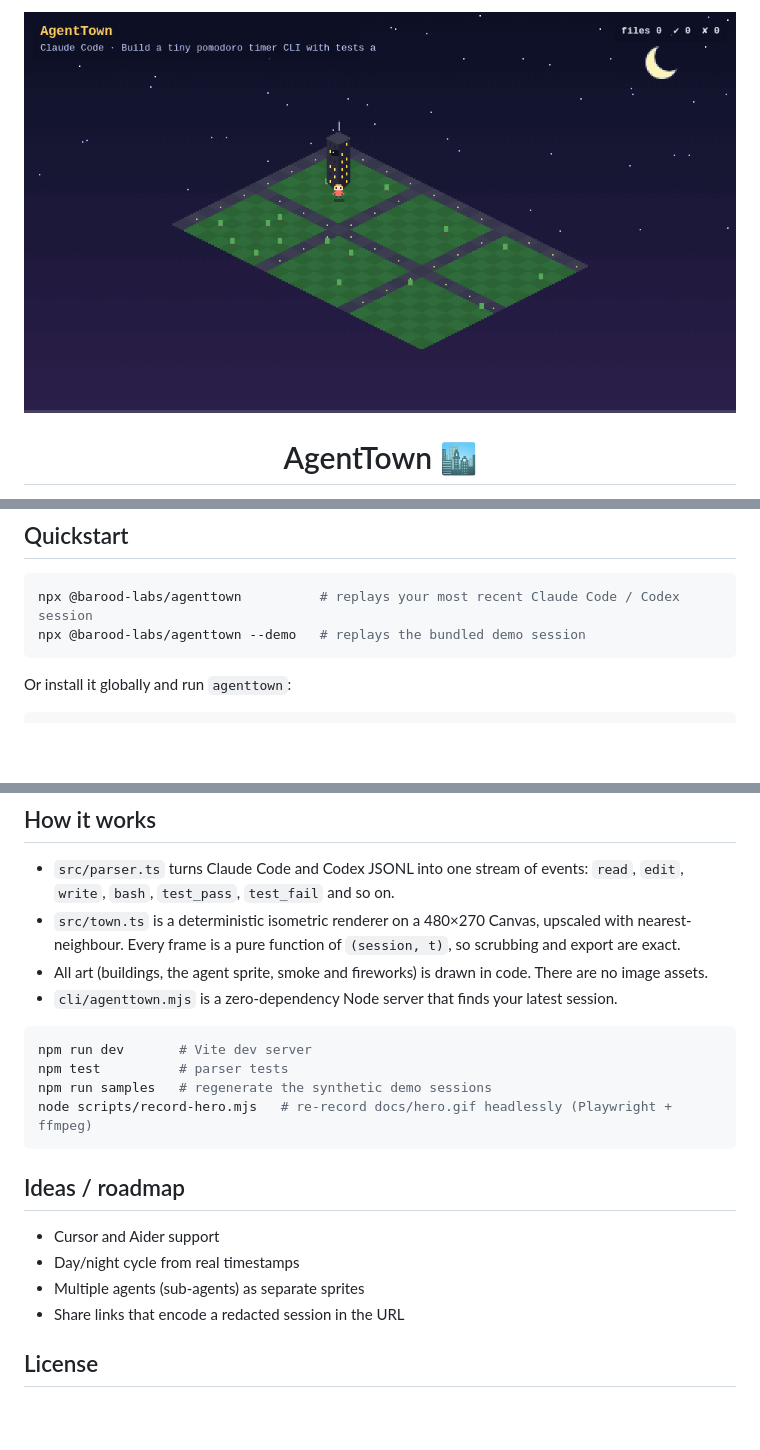
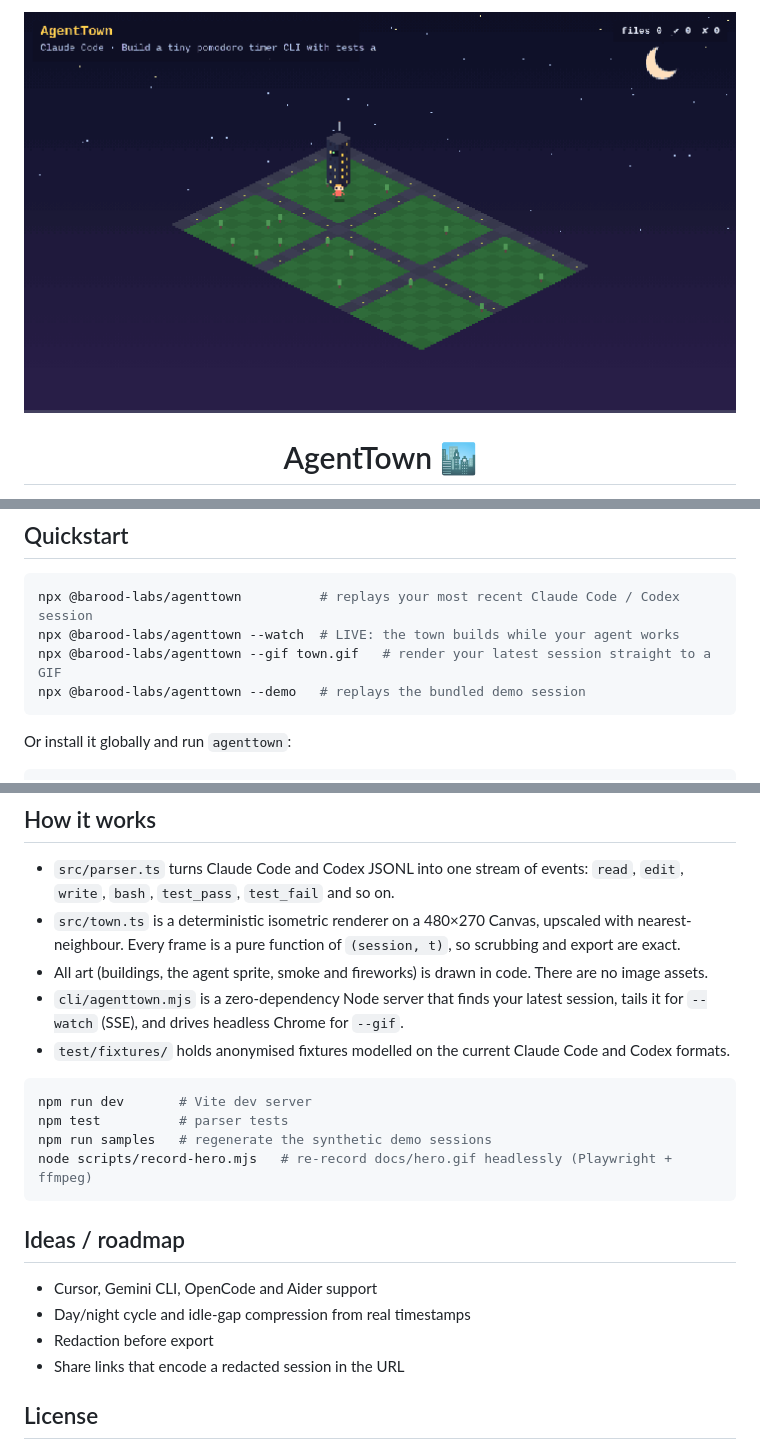
Before and after one commit to barood-labs/agenttown, a Markdown page: README.md, 3 parts joined by grey strips. Rendered like a GitHub page; pictures changed too: docs/hero.gif; blank space fills up the shorter version.

````diff
--- a/README.md
+++ b/README.md
@@ -20,6 +20,8 @@ Files become buildings. Your agent walks between them, reading and building. Fai
 
 ```bash
 npx @barood-labs/agenttown          # replays your most recent Claude Code / Codex session
+npx @barood-labs/agenttown --watch  # LIVE: the town builds while your agent works
+npx @barood-labs/agenttown --gif town.gif   # render your latest session straight to a GIF
 npx @barood-labs/agenttown --demo   # replays the bundled demo session
 ```
 
@@ -77,7 +99,8 @@ Session logs can contain code, paths and prompts, so check a GIF before you shar
 - `src/parser.ts` turns Claude Code and Codex JSONL into one stream of events: `read`, `edit`, `write`, `bash`, `test_pass`, `test_fail` and so on.
 - `src/town.ts` is a deterministic isometric renderer on a 480×270 Canvas, upscaled with nearest-neighbour. Every frame is a pure function of `(session, t)`, so scrubbing and export are exact.
 - All art (buildings, the agent sprite, smoke and fireworks) is drawn in code. There are no image assets.
-- `cli/agenttown.mjs` is a zero-dependency Node server that finds your latest session.
+- `cli/agenttown.mjs` is a zero-dependency Node server that finds your latest session, tails it for `--watch` (SSE), and drives headless Chrome for `--gif`.
+- `test/fixtures/` holds anonymised fixtures modelled on the current Claude Code and Codex formats.
 
 ```bash
 npm run dev       # Vite dev server
@@ -88,9 +111,9 @@ node scripts/record-hero.mjs   # re-record docs/hero.gif headlessly (Playwright
 
 ## Ideas / roadmap
 
-- Cursor and Aider support
-- Day/night cycle from real timestamps
-- Multiple agents (sub-agents) as separate sprites
+- Cursor, Gemini CLI, OpenCode and Aider support
+- Day/night cycle and idle-gap compression from real timestamps
+- Redaction before export
 - Share links that encode a redacted session in the URL
 
 ## License
````
Also changed, not shown: other parts of README.md (+25 -5 lines), 15 other files.
